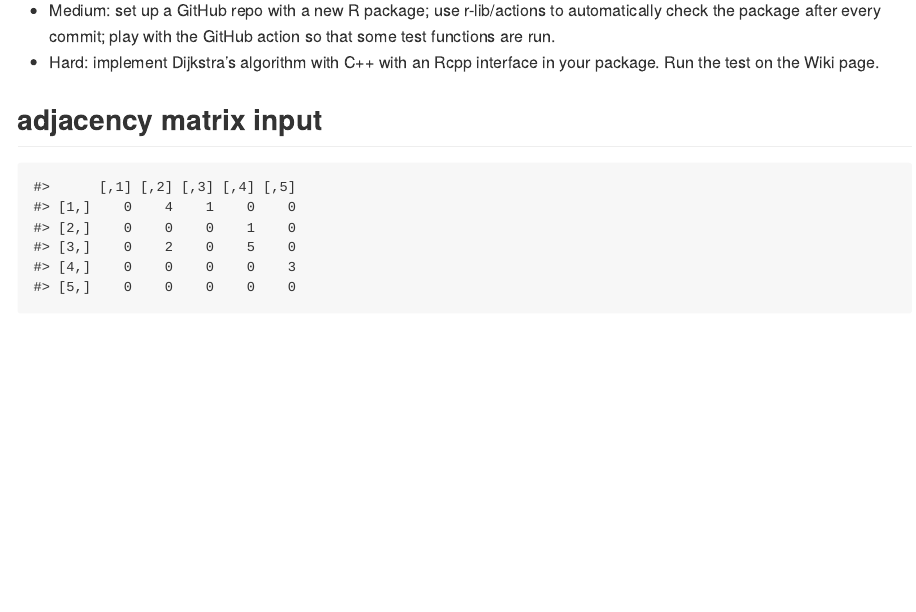
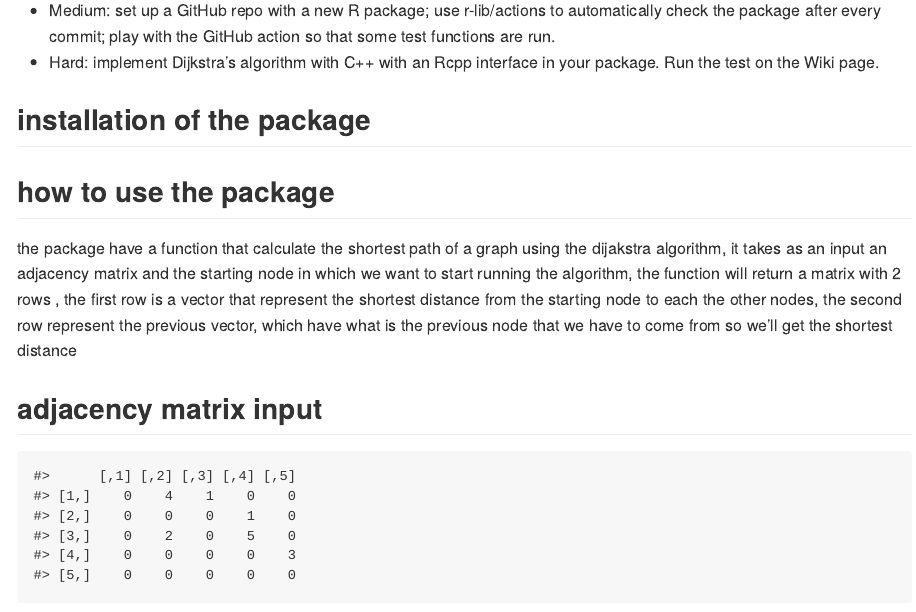
Before and after one commit to youcefMchkk/MedHardGSOC, an R Markdown document (readme.Rmd): the page in a window 1100 px wide, from 180 px down. Rendered offline with R 4.5, knitr and Pandoc, with nearby package versions; some code elsewhere in the file could not run offline.

Commit message:
Update readme.Rmd

````diff
--- a/readme.Rmd
+++ b/readme.Rmd
@@ -19,6 +19,12 @@ knitr::opts_chunk$set(
 ## the task
 * Medium: set up a GitHub repo with a new R package; use r-lib/actions to automatically check the package after every commit; play with the GitHub action so that some test functions are run.
 * Hard: implement Dijkstra's algorithm with C++ with an Rcpp interface in your package. Run the test on the Wiki page.
+
+## installation of the package
+
+
+## how to use the package
+the package have a function that calculate the shortest path of a graph using the dijakstra algorithm, it takes as an input an adjacency matrix and the starting node in which we want to start running the algorithm, the function will return a matrix with 2 rows , the first row is a vector that represent the shortest distance from the starting node to each the other nodes, the second row represent the previous vector, which have what is the previous node that we have to come from so we'll get the shortest distance
 
 ## adjacency matrix input
 ```{r , echo=FALSE}
````
